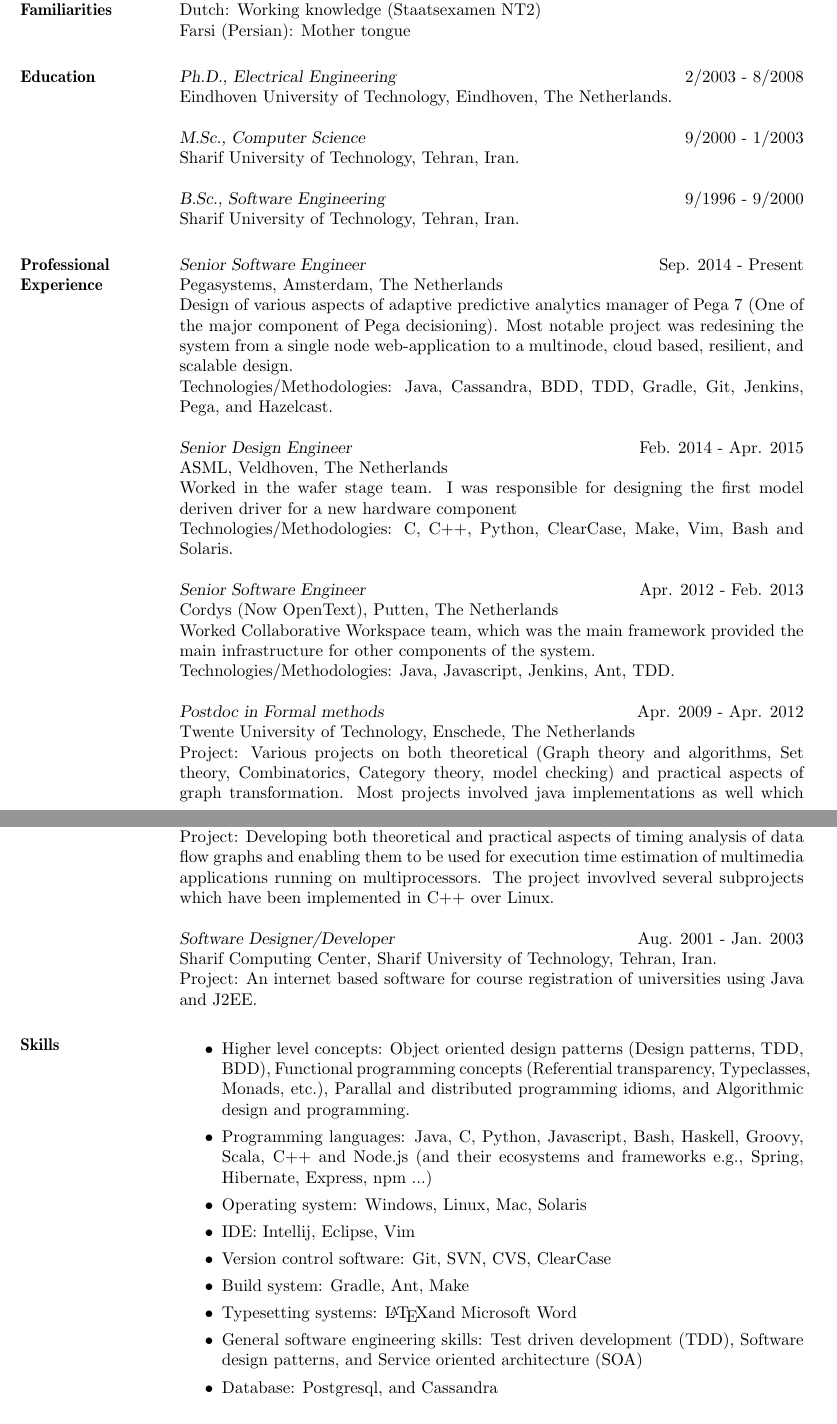
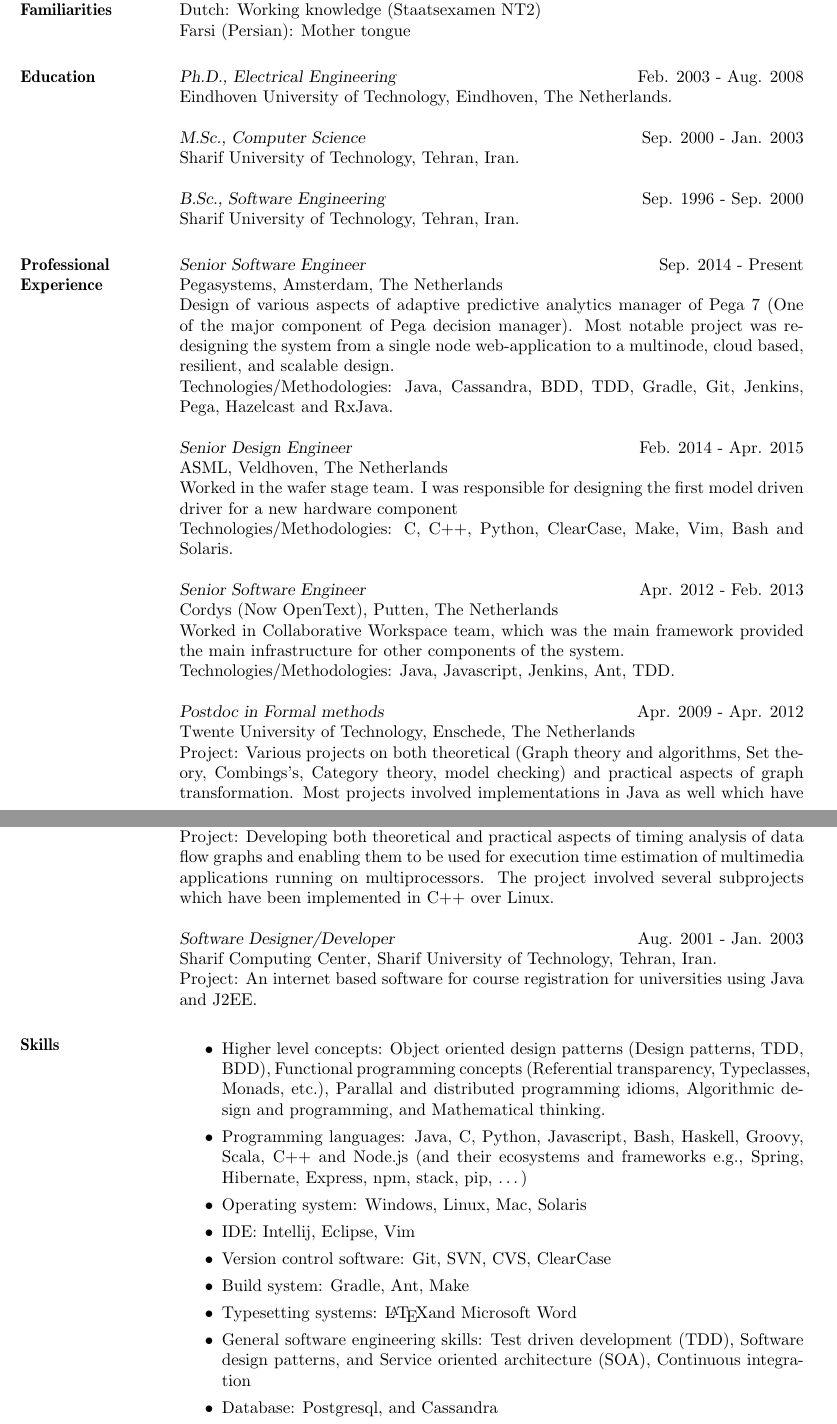
Before and after one commit to ghamarian/cv, a LaTeX CV (cv-industry.tex, which reads cv/Education.tex, cv/Professional.tex, cv/Skills.tex): two parts of pages 1 and 2 of 3, joined at a grey line, cut so that both start at the same text. Compiled offline with pdfLaTeX.

Commit message:
Fix typos

```diff
--- a/cv/Education.tex
+++ b/cv/Education.tex
@@ -9,11 +9,11 @@
 %Sharif University of Technology, Tehran, Iran.
 %\end{itemize}
 
-{\sl Ph.D., Electrical Engineering} \hfill 2/2003 - 8/2008 \\
+{\sl Ph.D., Electrical Engineering} \hfill Feb. 2003 - Aug. 2008 \\
 Eindhoven University of Technology, Eindhoven, The Netherlands. \\ \\
-{\sl M.Sc., Computer Science} \hfill 9/2000 - 1/2003  \\
+{\sl M.Sc., Computer Science} \hfill Sep. 2000 - Jan. 2003  \\
 Sharif University of Technology, Tehran, Iran.\\  \\
-{\sl B.Sc., Software Engineering} \hfill 9/1996 - 9/2000  \\
+{\sl B.Sc., Software Engineering} \hfill Sep. 1996 - Sep. 2000  \\
 Sharif University of Technology, Tehran, Iran.
 
 %\item[9/1992--05/1996] Diploma, Mathematics and Physics, Peyvand
--- a/cv/Professional.tex
+++ b/cv/Professional.tex
@@ -3,24 +3,24 @@
 %\begin{CV}
 {\sl Senior Software Engineer} \hfill Sep. 2014 - Present \\
 Pegasystems, Amsterdam, The Netherlands \\
-Design of various aspects of adaptive predictive analytics manager of Pega 7 (One of the major component of Pega decisioning). Most notable project was redesining the system from a single node web-application to a multinode, cloud based, resilient, and scalable design. \\
-Technologies/Methodologies: Java, Cassandra, BDD, TDD, Gradle, Git, Jenkins, Pega, and Hazelcast.
+Design of various aspects of adaptive predictive analytics manager of Pega 7 (One of the major component of Pega decision manager). Most notable project was redesigning the system from a single node web-application to a multinode, cloud based, resilient, and scalable design. \\
+Technologies/Methodologies: Java, Cassandra, BDD, TDD, Gradle, Git, Jenkins, Pega, Hazelcast and RxJava.
 
 {\sl Senior Design Engineer}  \hfill Feb. 2014 - Apr. 2015 \\
 ASML, Veldhoven, The Netherlands \\
-Worked in the wafer stage team. I was responsible for designing the first model deriven driver for a new hardware component \\
+Worked in the wafer stage team. I was responsible for designing the first model driven driver for a new hardware component \\
 Technologies/Methodologies: C, C++, Python, ClearCase, Make, Vim, Bash and Solaris.
 
 {\sl Senior Software Engineer}  \hfill Apr. 2012 - Feb. 2013 \\
 Cordys (Now OpenText), Putten, The Netherlands \\
-Worked Collaborative Workspace team, which was the main framework provided the main infrastructure for other components of the system. \\
+Worked in Collaborative Workspace team, which was the main framework provided the main infrastructure for other components of the system. \\
 Technologies/Methodologies: Java, Javascript, Jenkins, Ant, TDD.
 
 {\sl Postdoc in Formal methods}  \hfill Apr. 2009 - Apr. 2012 \\
 Twente University of Technology, Enschede, The Netherlands  \\
 \ifindustry
-Project: Various projects on both theoretical (Graph theory and algorithms, Set theory, Combinatorics, Category theory, model checking) and practical aspects of graph transformation.
-Most projects involved java implementations as well which have been done as part of graph transformation tool GROOVE (\url{http://groove.cs.utwente.nl/}).  \\
+Project: Various projects on both theoretical (Graph theory and algorithms, Set theory, Combings's, Category theory, model checking) and practical aspects of graph transformation.
+Most projects involved implementations in Java as well which have been done as part of graph transformation tool GROOVE (\url{http://groove.cs.utwente.nl/}).  \\
 Teaching: Various courses on Algorithms, Advanced logic, programming, software engineering and formal methods. \\
 Other activities: Mentoring several master and phd students in their research projects as well as organizing scientific workshops.
 \fi
@@ -38,11 +38,11 @@
 \ifindustry
 Project: Developing both theoretical and practical aspects of timing analysis of data flow graphs
 and enabling them to be used for execution time estimation of multimedia applications running on multiprocessors.
-The project invovlved several subprojects which have been implemented in C++ over Linux.
+The project involved several subprojects which have been implemented in C++ over Linux.
 \fi
 
 {\sl Software Designer/Developer}  \hfill Aug. 2001 - Jan. 2003 \\
 Sharif Computing Center, Sharif University of Technology, Tehran, Iran. \\
 \ifindustry
-Project: An internet based software for course registration of universities using Java and J2EE.
+Project: An internet based software for course registration for universities using Java and J2EE.
 \fi
--- a/cv/Skills.tex
+++ b/cv/Skills.tex
@@ -1,8 +1,8 @@
 \section{Skills}
 \begin{itemize}
-\item Higher level concepts: Object oriented design patterns (Design patterns, TDD, BDD), Functional programming concepts (Referential transparency, Typeclasses, Monads, etc.), Parallal and distributed programming idioms, and Algorithmic design and programming.
+\item Higher level concepts: Object oriented design patterns (Design patterns, TDD, BDD), Functional programming concepts (Referential transparency, Typeclasses, Monads, etc.), Parallal and distributed programming idioms, Algorithmic design and programming, and Mathematical thinking.
 
-\item Programming languages: Java, C, Python, Javascript, Bash, Haskell, Groovy, Scala, C++ and Node.js (and their ecosystems and frameworks e.g., Spring, Hibernate, Express, npm ...)
+\item Programming languages: Java, C, Python, Javascript, Bash, Haskell, Groovy, Scala, C++ and Node.js (and their ecosystems and frameworks e.g., Spring, Hibernate, Express, npm, stack, pip, \dots)
 
 %\item Design methodology: Structured and Object oriented (UML, RUP)
 
@@ -20,7 +20,7 @@
 
 \item Typesetting systems: \LaTeX and Microsoft Word
 
-\item General software engineering skills: Test driven development (TDD), Software design patterns, and Service oriented architecture (SOA)
+\item General software engineering skills: Test driven development (TDD), Software design patterns, and Service oriented architecture (SOA), Continuous integration
 
 \item Database: Postgresql, and Cassandra
 
```
Also changed, not shown: cv/Professional.tex (2 more changed lines).
